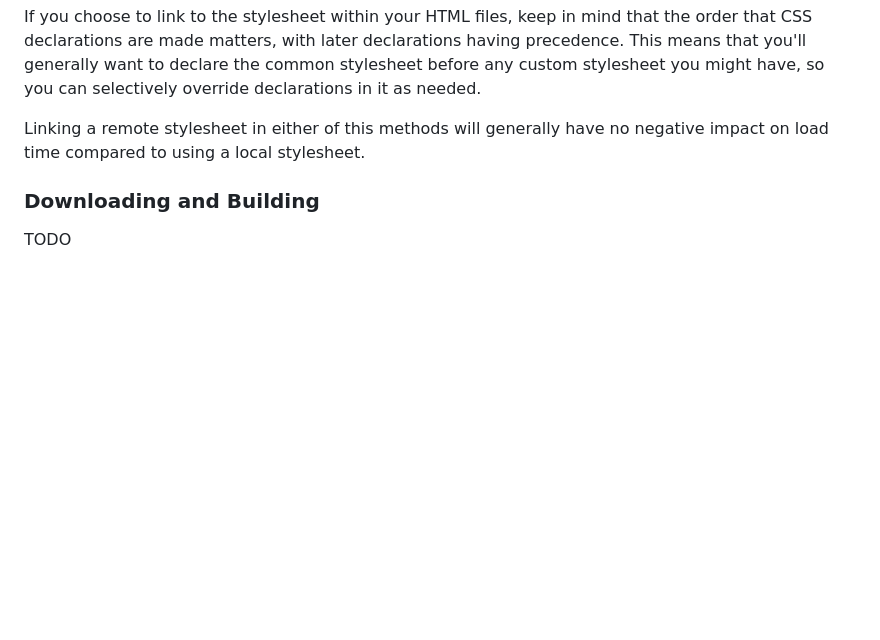
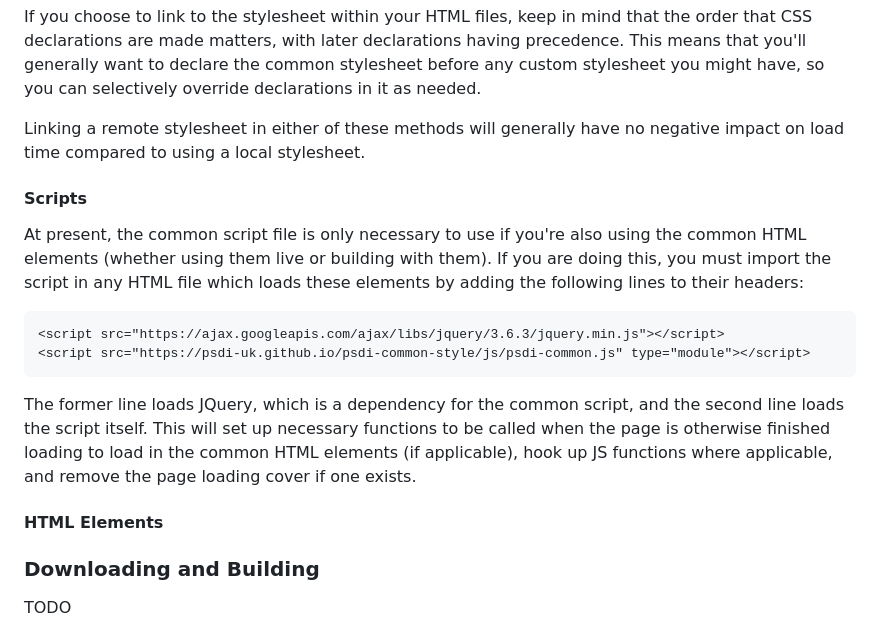
Before and after one commit to PSDI-UK/psdi-common-style, a Markdown page: README.md, the part around the change. Rendered like a GitHub page; blank space fills up the shorter version.

Commit message:
Add explanation for using live JS script

````diff
--- a/README.md
+++ b/README.md
@@ -152,7 +152,20 @@ Or include it in an existing stylesheet by adding the following line to the top,
 
 If you choose to link to the stylesheet within your HTML files, keep in mind that the order that CSS declarations are made matters, with later declarations having precedence. This means that you'll generally want to declare the common stylesheet before any custom stylesheet you might have, so you can selectively override declarations in it as needed.
 
-Linking a remote stylesheet in either of this methods will generally have no negative impact on load time compared to using a local stylesheet.
+Linking a remote stylesheet in either of these methods will generally have no negative impact on load time compared to using a local stylesheet.
+
+#### Scripts
+
+At present, the common script file is only necessary to use if you're also using the common HTML elements (whether using them live or building with them). If you are doing this, you must import the script in any HTML file which loads these elements by adding the following lines to their headers:
+
+```HTML
+<script src="https://ajax.googleapis.com/ajax/libs/jquery/3.6.3/jquery.min.js"></script>
+<script src="https://psdi-uk.github.io/psdi-common-style/js/psdi-common.js" type="module"></script>
+```
+
+The former line loads JQuery, which is a dependency for the common script, and the second line loads the script itself. This will set up necessary functions to be called when the page is otherwise finished loading to load in the common HTML elements (if applicable), hook up JS functions where applicable, and remove the page loading cover if one exists.
+
+#### HTML Elements
 
 ### Downloading and Building
 
````
